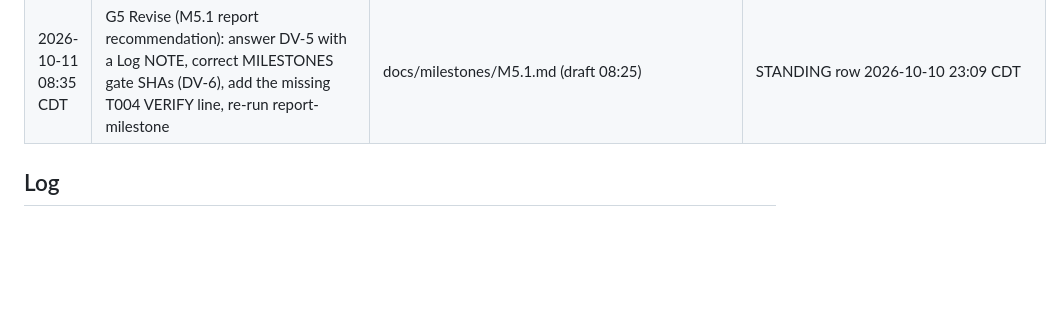
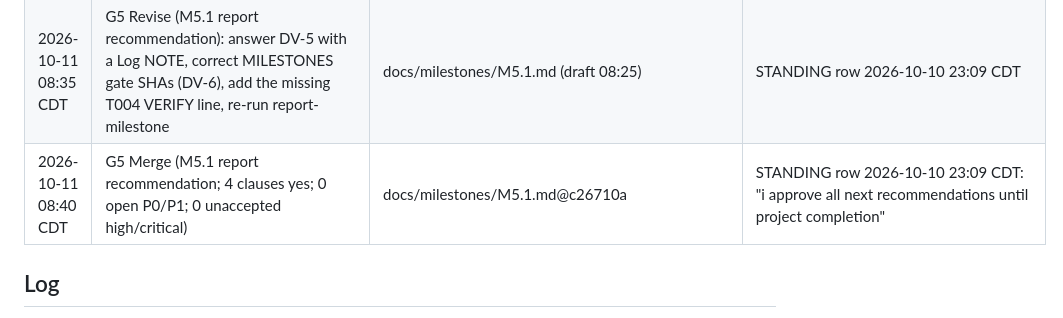
Before and after one commit to hisefath/cerbo-supplement-store, a Markdown page: .handoff/TRACKER.md, the part around the change. GitHub-like rendering; blank space fills up the shorter version.

Commit message:
chore(m5.1): record G5 merge approval
Co-Authored-By: Claude Opus 5.5 <noreply@anthropic.com>

```diff
--- a/.handoff/TRACKER.md
+++ b/.handoff/TRACKER.md
@@ -217,6 +217,7 @@ several harnesses read it and the repo is public.
 | 2026-10-11 08:18 CDT | G5 security part (M5.1): approve checklist (0 reachable critical/high, no new finding); re-run after M5.1-T005 (Q4) | docs/security/CHECKLIST.md@43215f6 | STANDING row 2026-10-10 23:09 CDT |
 | 2026-10-11 08:25 CDT | G5 security part (M5.1 re-run after T005): approve checklist (0 reachable critical/high, no new finding) | docs/security/CHECKLIST.md@c06a229 | STANDING row 2026-10-10 23:09 CDT |
 | 2026-10-11 08:35 CDT | G5 Revise (M5.1 report recommendation): answer DV-5 with a Log NOTE, correct MILESTONES gate SHAs (DV-6), add the missing T004 VERIFY line, re-run report-milestone | docs/milestones/M5.1.md (draft 08:25) | STANDING row 2026-10-10 23:09 CDT |
+| 2026-10-11 08:40 CDT | G5 Merge (M5.1 report recommendation; 4 clauses yes; 0 open P0/P1; 0 unaccepted high/critical) | docs/milestones/M5.1.md@c26710a | STANDING row 2026-10-10 23:09 CDT: "i approve all next recommendations until project completion" |
 
 ## Log
 
```
